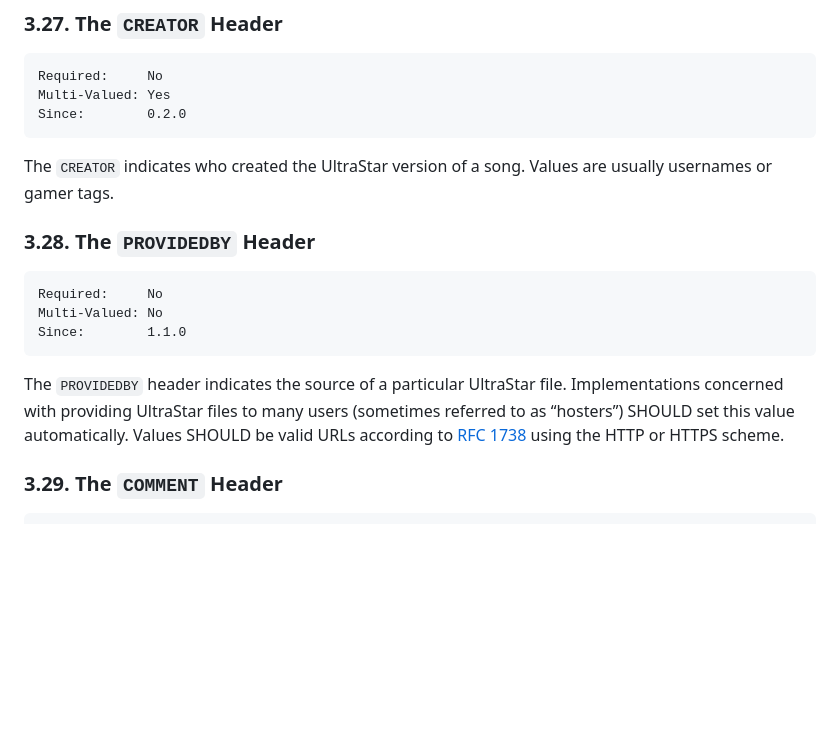
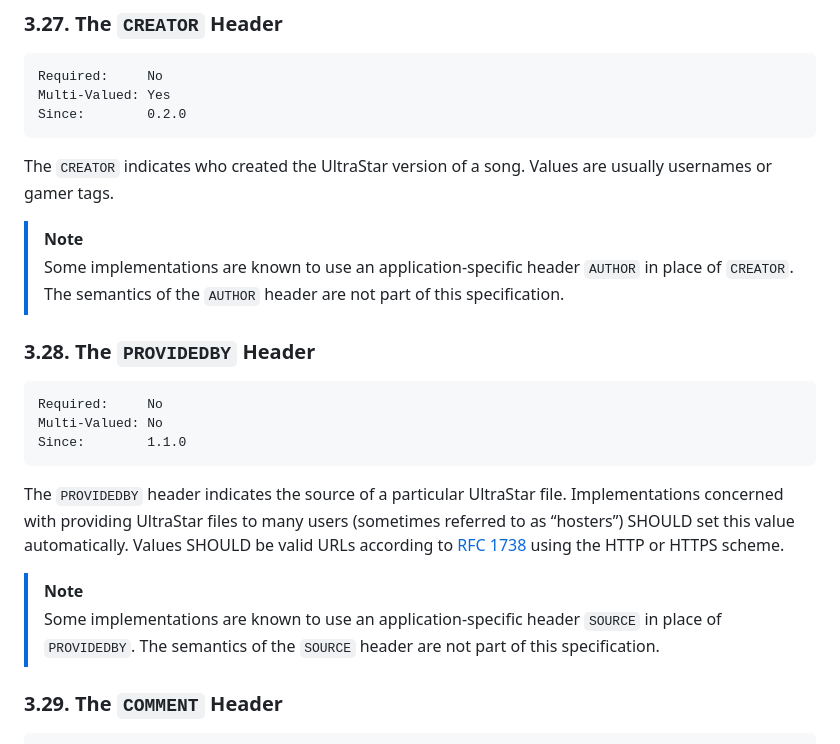
Before and after one commit to UltraStar-Deluxe/format, a Markdown page: spec.md, the part around the change. Rendered like a GitHub page; blank space fills up the shorter version.

Commit message:
Add notes about aliased headers

````diff
--- a/spec.md
+++ b/spec.md
@@ -536,6 +536,10 @@ Since:        0.2.0
 
 The `CREATOR` indicates who created the UltraStar version of a song. Values are usually usernames or gamer tags.
 
+> [!NOTE]
+>
+> Some implementations are known to use an application-specific header `AUTHOR` in place of `CREATOR`. The semantics of the `AUTHOR` header are not part of this specification.
+
 ### 3.28. The `PROVIDEDBY` Header
 
 ```
@@ -545,6 +549,10 @@ Since:        1.1.0
 ```
 
 The `PROVIDEDBY` header indicates the source of a particular UltraStar file. Implementations concerned with providing UltraStar files to many users (sometimes referred to as “hosters”) SHOULD set this value automatically. Values SHOULD be valid URLs according to [RFC 1738](https://datatracker.ietf.org/doc/html/rfc1738) using the HTTP or HTTPS scheme.
+
+> [!NOTE]
+>
+> Some implementations are known to use an application-specific header `SOURCE` in place of `PROVIDEDBY`. The semantics of the `SOURCE` header are not part of this specification.
 
 ### 3.29. The `COMMENT` Header
 
````
